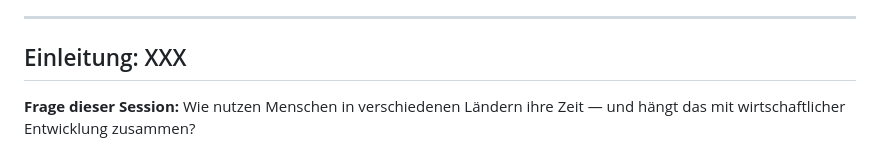
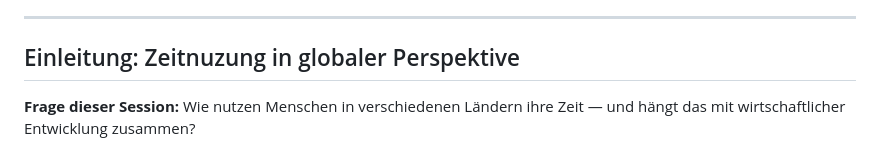
Before and after one commit to nlegewie/Intro_to_R_Seminar, a Markdown page: sessions/session_08/README.md, the part around the change. Drawn GitHub-style.

Commit message:
session 8 header update

```diff
--- a/sessions/session_08/README.md
+++ b/sessions/session_08/README.md
@@ -27,7 +27,7 @@
 
 ---
 
-<h2 id="einleitung">Einleitung: XXX</h2>
+<h2 id="einleitung">Einleitung: Zeitnuzung in globaler Perspektive</h2>
 
 **Frage dieser Session:** Wie nutzen Menschen in verschiedenen Ländern ihre Zeit — und hängt das mit wirtschaftlicher Entwicklung zusammen?
 
```
